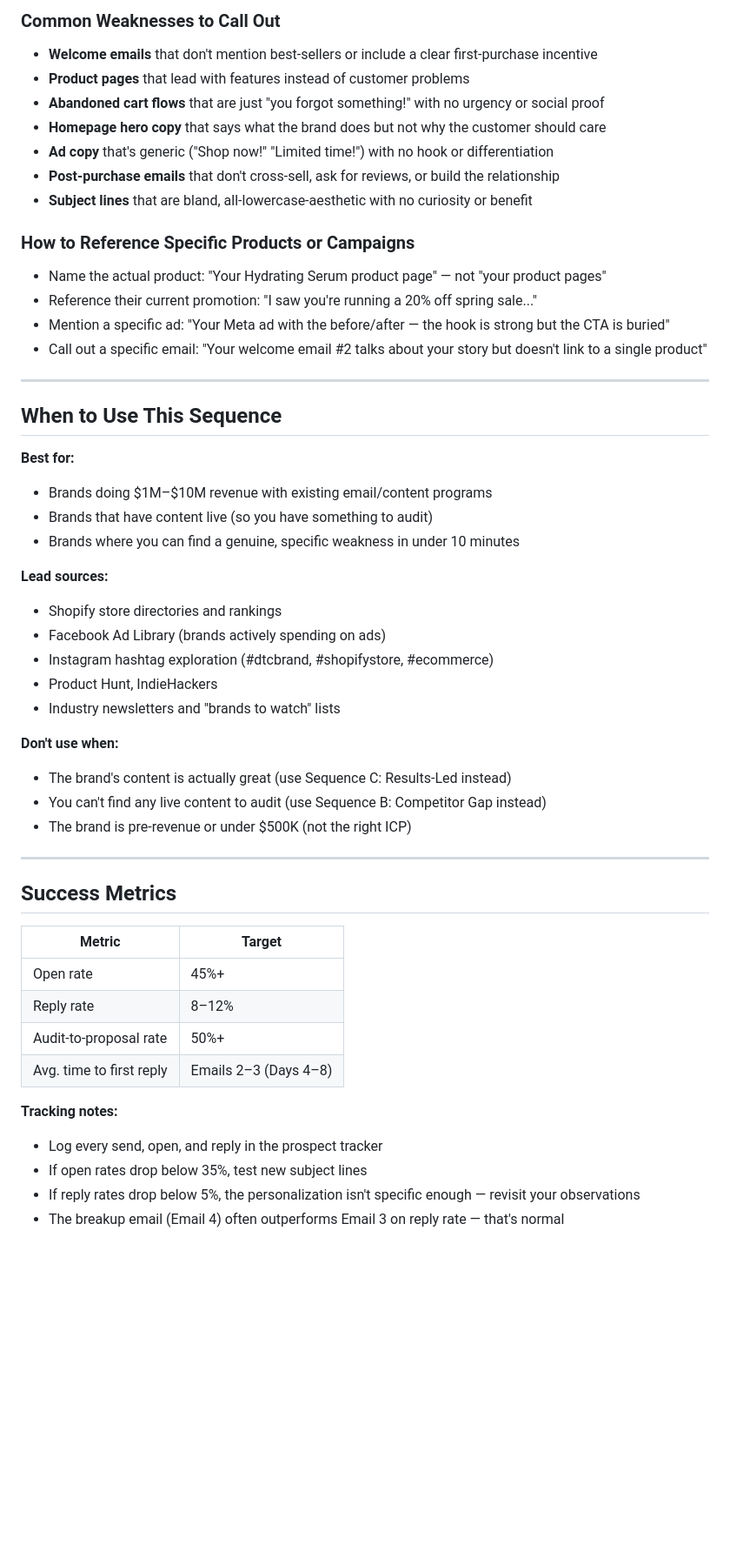
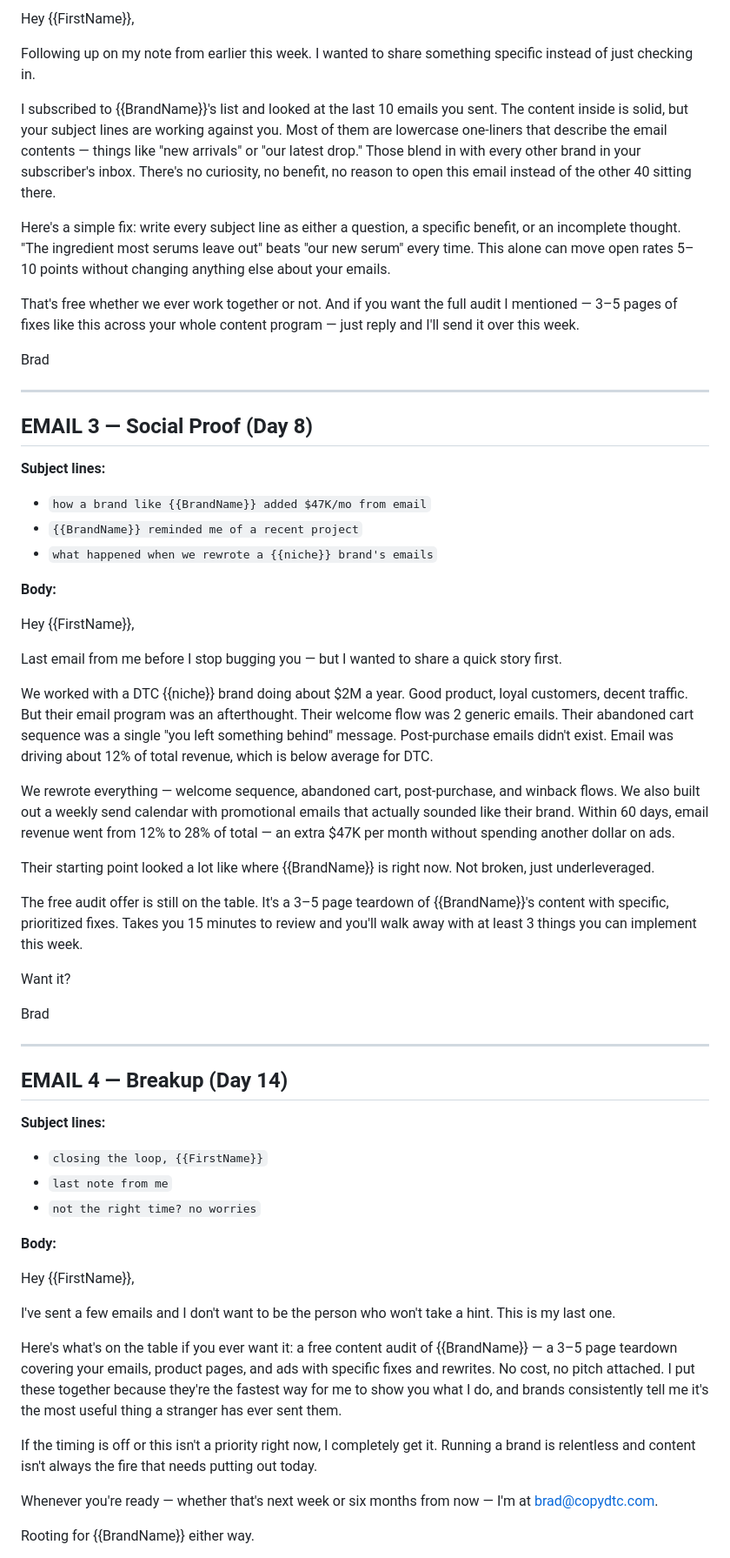
Before and after one commit to bradbieselin/CopyDTC, a Markdown page: sales/outreach/outreach-sequence-a-audit-offer.md, the part around one of its changes. Shown at 87% size. GitHub-like rendering; blank space fills up the shorter version.

```diff
--- a/sales/outreach/outreach-sequence-a-audit-offer.md
+++ b/sales/outreach/outreach-sequence-a-audit-offer.md
@@ -208,55 +109,63 @@ Reply anytime — the audit offer stands.
 
-### Common Weaknesses to Call Out
+Hey {{FirstName}},
 
-- **Welcome emails** that don't mention best-sellers or include a clear first-purchase incentive
-- **Product pages** that lead with features instead of customer problems
-- **Abandoned cart flows** that are just "you forgot something!" with no urgency or social proof
-- **Homepage hero copy** that says what the brand does but not why the customer should care
-- **Ad copy** that's generic ("Shop now!" "Limited time!") with no hook or differentiation
-- **Post-purchase emails** that don't cross-sell, ask for reviews, or build the relationship
-- **Subject lines** that are bland, all-lowercase-aesthetic with no curiosity or benefit
+Following up on my note from earlier this week. I wanted to share something specific instead of just checking in.
 
-### How to Reference Specific Products or Campaigns
+I subscribed to {{BrandName}}'s list and looked at the last 10 emails you sent. The content inside is solid, but your subject lines are working against you. Most of them are lowercase one-liners that describe the email contents — things like "new arrivals" or "our latest drop." Those blend in with every other brand in your subscriber's inbox. There's no curiosity, no benefit, no reason to open this email instead of the other 40 sitting there.
 
-- Name the actual product: "Your Hydrating Serum product page" — not "your product pages"
-- Reference their current promotion: "I saw you're running a 20% off spring sale..."
-- Mention a specific ad: "Your Meta ad with the before/after — the hook is strong but the CTA is buried"
-- Call out a specific email: "Your welcome email #2 talks about your story but doesn't link to a single product"
+Here's a simple fix: write every subject line as either a question, a specific benefit, or an incomplete thought. "The ingredient most serums leave out" beats "our new serum" every time. This alone can move open rates 5–10 points without changing anything else about your emails.
+
+That's free whether we ever work together or not. And if you want the full audit I mentioned — 3–5 pages of fixes like this across your whole content program — just reply and I'll send it over this week.
+
+Brad
 
 ---
 
-## When to Use This Sequence
+## EMAIL 3 — Social Proof (Day 8)
 
-**Best for:**
-- Brands doing $1M–$10M revenue with existing email/content programs
-- Brands that have content live (so you have something to audit)
-- Brands where you can find a genuine, specific weakness in under 10 minutes
+**Subject lines:**
+- `how a brand like {{BrandName}} added $47K/mo from email`
+- `{{BrandName}} reminded me of a recent project`
+- `what happened when we rewrote a {{niche}} brand's emails`
 
-**Lead sources:**
-- Shopify store directories and rankings
-- Facebook Ad Library (brands actively spending on ads)
-- Instagram hashtag exploration (#dtcbrand, #shopifystore, #ecommerce)
-- Product Hunt, IndieHackers
-- Industry newsletters and "brands to watch" lists
+**Body:**
 
-**Don't use when:**
-- The brand's content is actually great (use Sequence C: Results-Led instead)
-- You can't find any live content to audit (use Sequence B: Competitor Gap instead)
-- The brand is pre-revenue or under $500K (not the right ICP)
+Hey {{FirstName}},
+
+Last email from me before I stop bugging you — but I wanted to share a quick story first.
+
+We worked with a DTC {{niche}} brand doing about $2M a year. Good product, loyal customers, decent traffic. But their email program was an afterthought. Their welcome flow was 2 generic emails. Their abandoned cart sequence was a single "you left something behind" message. Post-purchase emails didn't exist. Email was driving about 12% of total revenue, which is below average for DTC.
+
+We rewrote everything — welcome sequence, abandoned cart, post-purchase, and winback flows. We also built out a weekly send calendar with promotional emails that actually sounded like their brand. Within 60 days, email revenue went from 12% to 28% of total — an extra $47K per month without spending another dollar on ads.
+
+Their starting point looked a lot like where {{BrandName}} is right now. Not broken, just underleveraged.
+
+The free audit offer is still on the table. It's a 3–5 page teardown of {{BrandName}}'s content with specific, prioritized fixes. Takes you 15 minutes to review and you'll walk away with at least 3 things you can implement this week.
+
+Want it?
+
+Brad
 
 ---
 
-## Success Metrics
+## EMAIL 4 — Breakup (Day 14)
 
-| Metric | Target |
-|---|---|
-| Open rate | 45%+ |
-| Reply rate | 8–12% |
-| Audit-to-proposal rate | 50%+ |
-| Avg. time to first reply | Emails 2–3 (Days 4–8) |
+**Subject lines:**
+- `closing the loop, {{FirstName}}`
+- `last note from me`
+- `not the right time? no worries`
 
-**Tracking notes:**
-- Log every send, open, and reply in the prospect tracker
-- If open rates drop below 35%, test new subject lines
-- If reply rates drop below 5%, the personalization isn't specific enough — revisit your observations
-- The breakup email (Email 4) often outperforms Email 3 on reply rate — that's normal
+**Body:**
+
+Hey {{FirstName}},
+
+I've sent a few emails and I don't want to be the person who won't take a hint. This is my last one.
+
+Here's what's on the table if you ever want it: a free content audit of {{BrandName}} — a 3–5 page teardown covering your emails, product pages, and ads with specific fixes and rewrites. No cost, no pitch attached. I put these together because they're the fastest way for me to show you what I do, and brands consistently tell me it's the most useful thing a stranger has ever sent them.
+
+If the timing is off or this isn't a priority right now, I completely get it. Running a brand is relentless and content isn't always the fire that needs putting out today.
+
+Whenever you're ready — whether that's next week or six months from now — I'm at brad@copydtc.com.
+
+Rooting for {{BrandName}} either way.
+
```
Also changed, not shown: other parts of sales/outreach/outreach-sequence-a-audit-offer.md (+122 -156 lines).
